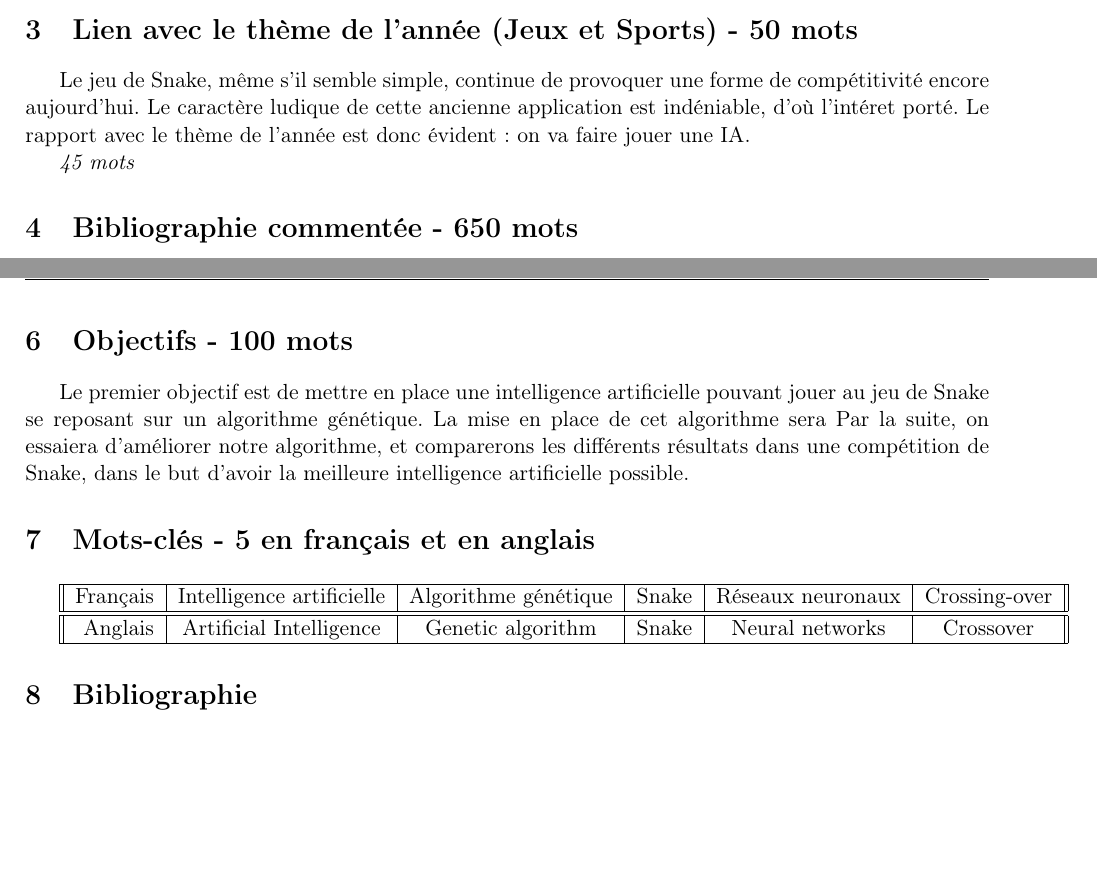
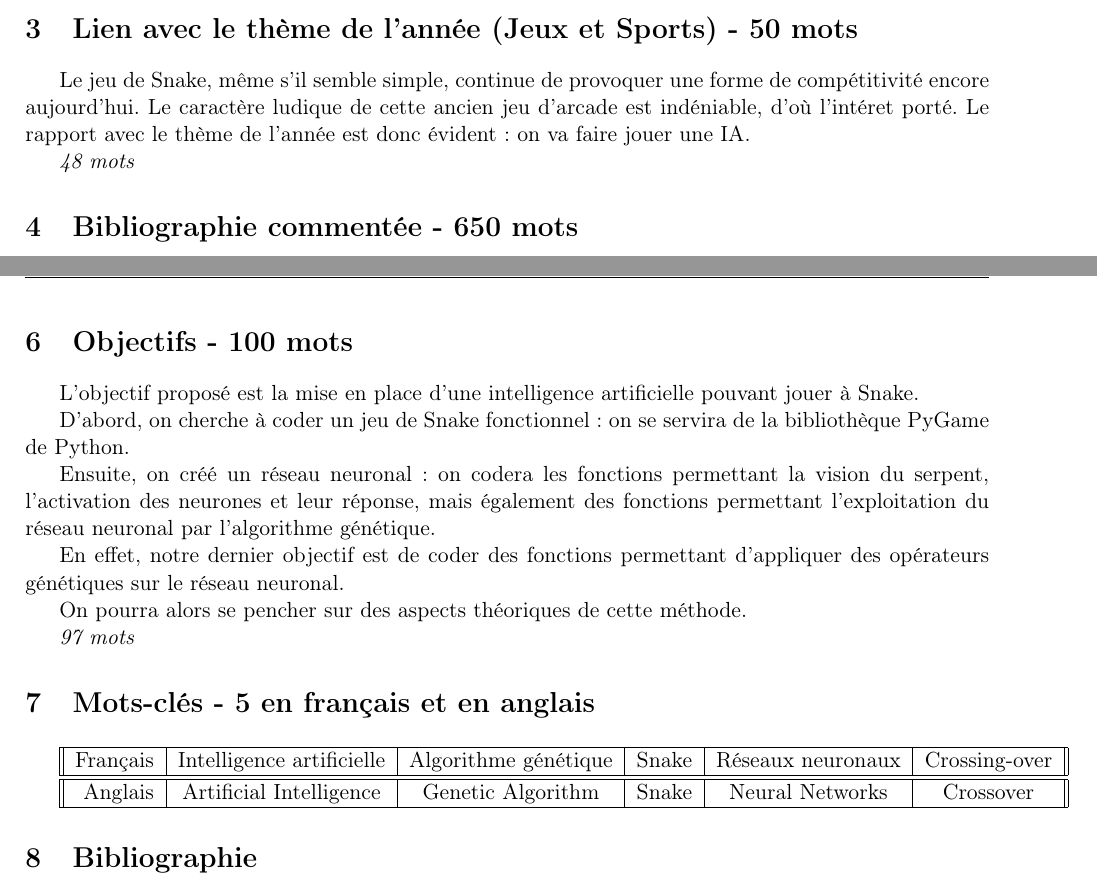
Before and after one commit to marilabs/tipe-2024, a LaTeX document (presentation/mcot/mcot.tex): two parts of pages 1 and 2 of 2, joined at a grey line, cut so that both start at the same text, the shorter picture padded with empty space. Compiled offline with pdfLaTeX.

Commit message:
update mcot + pres: missing mcot: bibliographe commentée missing pres: results + theory

```diff
--- a/presentation/mcot/mcot.tex
+++ b/presentation/mcot/mcot.tex
@@ -24,6 +24,8 @@
 \usepackage[lined,boxed,commentsnumbered, ruled,vlined,linesnumbered, french, onelanguage]{algorithm2e}
 \usepackage{hyperref}
 
+\pgfplotsset{compat=1.18}
+\setlength{\headheight}{13.59999pt}
 
 \definecolor{Honeydew1}{rgb}{.94,1,.94}
 \definecolor{lavendermist}{rgb}{0.9, 0.9, 0.98}
@@ -149,12 +151,12 @@ pertinent pour concevoir des pièces optimales.
 
 Le jeu de Snake, même s'il semble simple, continue de provoquer
 une forme de compétitivité encore aujourd'hui.
-Le caractère ludique de cette ancienne application est
+Le caractère ludique de cette ancien jeu d'arcade est
 indéniable, d'où l'intéret porté.
 Le rapport avec le thème de l'année est donc évident: on va
 faire jouer une IA.
 
-\textit{45 mots}
+\textit{48 mots}
 
 \section{Bibliographie commentée - 650 mots}
 
@@ -166,19 +168,23 @@ La problématique est comment rendre une intelligence artificielle compétitive
 
 \section{Objectifs - 100 mots}
 
-Le premier objectif est de mettre en place une intelligence
-artificielle pouvant jouer au jeu de Snake se reposant sur un
-algorithme génétique.
-La mise en place de cet algorithme sera
-Par la suite, on essaiera d'améliorer notre algorithme, et
-comparerons les différents résultats dans une compétition de Snake,
-dans le but d'avoir la meilleure intelligence artificielle possible.
+L'objectif proposé est la mise en place d'une intelligence artificielle pouvant jouer à Snake.
+
+D'abord, on cherche à coder un jeu de Snake fonctionnel: on se servira de la bibliothèque PyGame de Python.
+
+Ensuite, on créé un réseau neuronal: on codera les fonctions permettant la vision du serpent, l'activation des neurones et leur réponse, mais également des fonctions permettant l'exploitation du réseau neuronal par l'algorithme génétique.
+
+En effet, notre dernier objectif est de coder des fonctions permettant d'appliquer des opérateurs génétiques sur le réseau neuronal.
+
+On pourra alors se pencher sur des aspects théoriques de cette méthode.
+
+\textit{97 mots}
 
 \section{Mots-clés - 5 en français et en anglais}
 
 \begin{tabular}{||r|c|c|c|c|c||} \hline
 	Français & Intelligence artificielle & Algorithme génétique & Snake & Réseaux neuronaux & Crossing-over \\ \hline \hline
-	Anglais & Artificial Intelligence & Genetic algorithm & Snake & Neural networks & Crossover \\
+	Anglais & Artificial Intelligence & Genetic Algorithm & Snake & Neural Networks & Crossover \\
 		\hline
 	\end{tabular}
 
```
Also changed, not shown: presentation/pres/pres.tex (+4 -1 lines), presentation/mcot/mcot.pdf, presentation/pres/pres.pdf, 4 other files.
